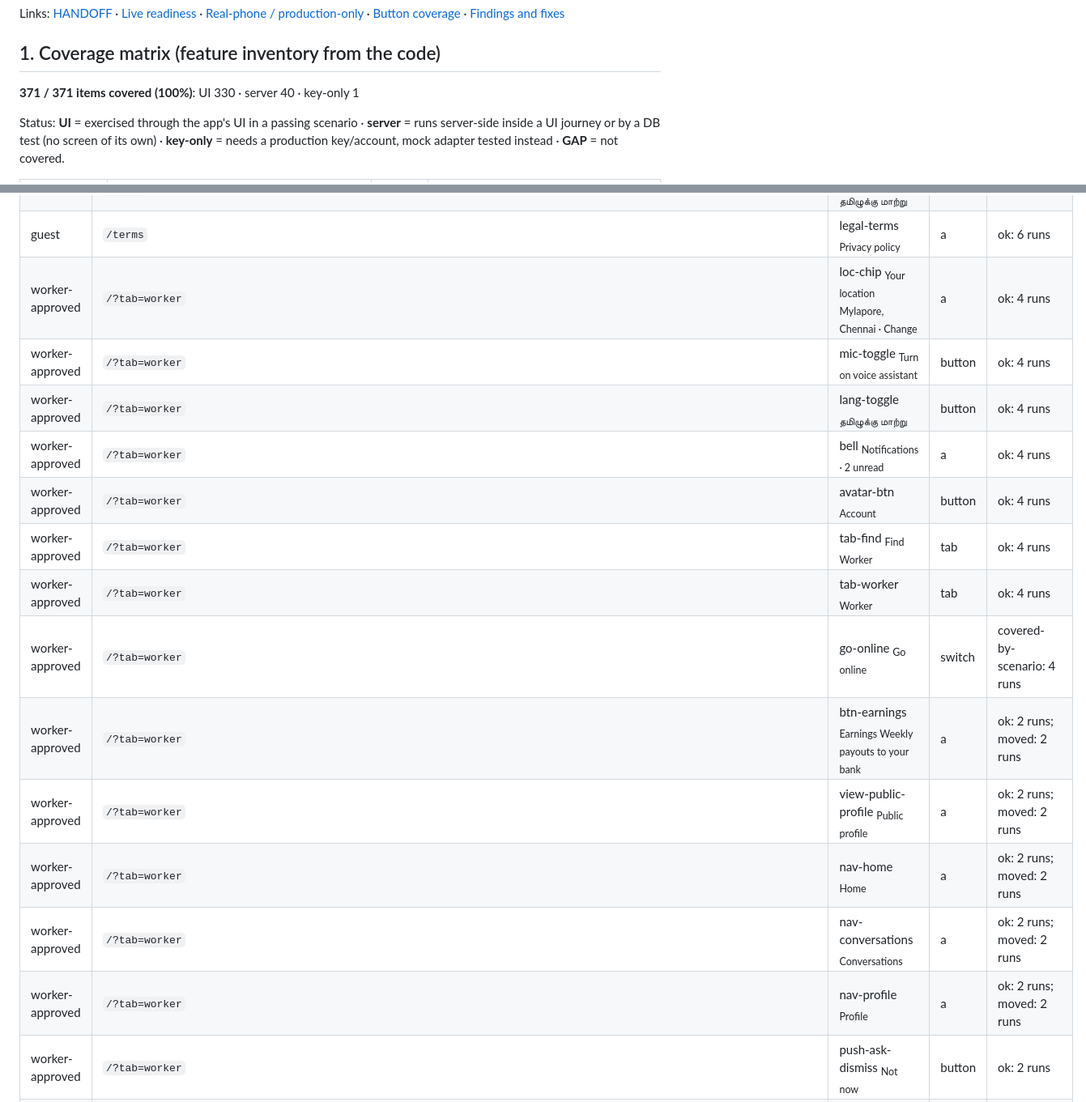
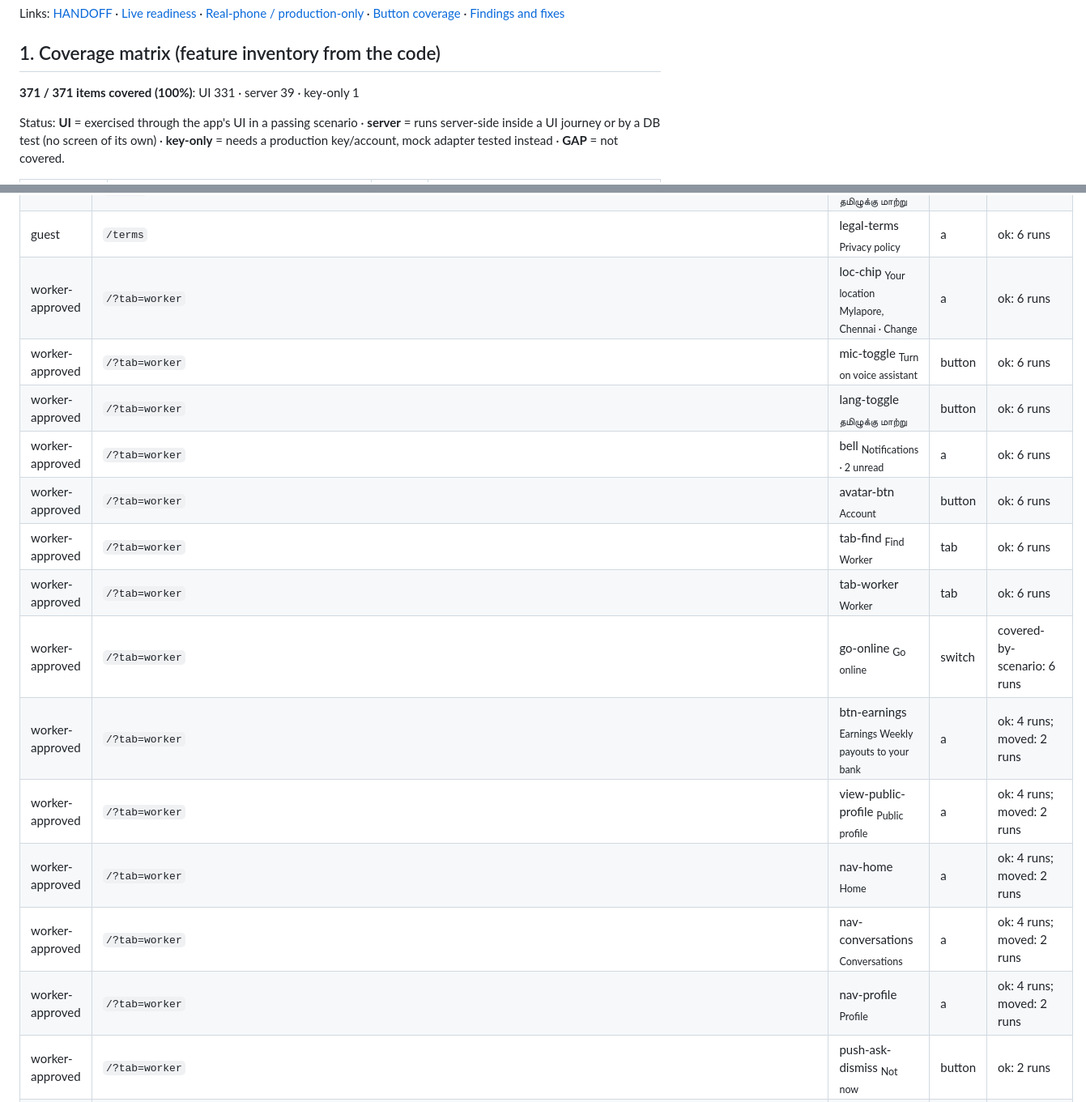
Before and after one commit to techman-bala96/TNPH_Meiyiyal, a Markdown page: docs/TEST-SCENARIOS.md, 2 parts joined by grey strips. Shown at 81% size. GitHub-like rendering.

Commit message:
M11 docs: TEST-SCENARIOS after batch crawl-mobile2

```diff
--- a/docs/TEST-SCENARIOS.md
+++ b/docs/TEST-SCENARIOS.md
@@ -10,7 +10,7 @@ Links: [HANDOFF](HANDOFF.md) · [Live readiness](#live-readiness) · [Real-phone
 
 ## 1. Coverage matrix (feature inventory from the code)
 
-**371 / 371 items covered (100%)**: UI 330 · server 40 · key-only 1
+**371 / 371 items covered (100%)**: UI 331 · server 39 · key-only 1
 
 Status: **UI** = exercised through the app's UI in a passing scenario · **server** = runs server-side inside a UI journey or by a DB test (no screen of its own) · **key-only** = needs a production key/account, mock adapter tested instead · **GAP** = not covered.
 
@@ -1084,17 +1096,17 @@ Result: **ok** (landed as expected, no console error / unhandled rejection / bla
 | guest | `/terms` | page-back <sub>Back</sub> | button | ok: 6 runs |
 | guest | `/terms` | lang-toggle <sub>தமிழுக்கு மாற்று</sub> | button | ok: 6 runs |
 | guest | `/terms` | legal-terms <sub>Privacy policy</sub> | a | ok: 6 runs |
-| worker-approved | `/?tab=worker` | loc-chip <sub>Your location Mylapore, Chennai · Change</sub> | a | ok: 4 runs |
-| worker-approved | `/?tab=worker` | mic-toggle <sub>Turn on voice assistant</sub> | button | ok: 4 runs |
-| worker-approved | `/?tab=worker` | lang-toggle <sub>தமிழுக்கு மாற்று</sub> | button | ok: 4 runs |
-| worker-approved | `/?tab=worker` | bell <sub>Notifications · 2 unread</sub> | a | ok: 4 runs |
-| worker-approved | `/?tab=worker` | avatar-btn <sub>Account</sub> | button | ok: 4 runs |
-| worker-approved | `/?tab=worker` | tab-find <sub>Find Worker</sub> | tab | ok: 4 runs |
-| worker-approved | `/?tab=worker` | tab-worker <sub>Worker</sub> | tab | ok: 4 runs |
-| worker-approved | `/?tab=worker` | go-online <sub>Go online</sub> | switch | covered-by-scenario: 4 runs |
-| worker-approved | `/?tab=worker` | btn-earnings <sub>Earnings Weekly payouts to your bank</sub> | a | ok: 2 runs; moved: 2 runs |
-| worker-approved | `/?tab=worker` | view-public-profile <sub>Public profile</sub> | a | ok: 2 runs; moved: 2 runs |
-| worker-approved | `/?tab=worker` | nav-home <sub>Home</sub> | a | ok: 2 runs; moved: 2 runs |
-| worker-approved | `/?tab=worker` | nav-conversations <sub>Conversations</sub> | a | ok: 2 runs; moved: 2 runs |
-| worker-approved | `/?tab=worker` | nav-profile <sub>Profile</sub> | a | ok: 2 runs; moved: 2 runs |
+| worker-approved | `/?tab=worker` | loc-chip <sub>Your location Mylapore, Chennai · Change</sub> | a | ok: 6 runs |
+| worker-approved | `/?tab=worker` | mic-toggle <sub>Turn on voice assistant</sub> | button | ok: 6 runs |
+| worker-approved | `/?tab=worker` | lang-toggle <sub>தமிழுக்கு மாற்று</sub> | button | ok: 6 runs |
+| worker-approved | `/?tab=worker` | bell <sub>Notifications · 2 unread</sub> | a | ok: 6 runs |
+| worker-approved | `/?tab=worker` | avatar-btn <sub>Account</sub> | button | ok: 6 runs |
+| worker-approved | `/?tab=worker` | tab-find <sub>Find Worker</sub> | tab | ok: 6 runs |
+| worker-approved | `/?tab=worker` | tab-worker <sub>Worker</sub> | tab | ok: 6 runs |
+| worker-approved | `/?tab=worker` | go-online <sub>Go online</sub> | switch | covered-by-scenario: 6 runs |
+| worker-approved | `/?tab=worker` | btn-earnings <sub>Earnings Weekly payouts to your bank</sub> | a | ok: 4 runs; moved: 2 runs |
+| worker-approved | `/?tab=worker` | view-public-profile <sub>Public profile</sub> | a | ok: 4 runs; moved: 2 runs |
+| worker-approved | `/?tab=worker` | nav-home <sub>Home</sub> | a | ok: 4 runs; moved: 2 runs |
+| worker-approved | `/?tab=worker` | nav-conversations <sub>Conversations</sub> | a | ok: 4 runs; moved: 2 runs |
+| worker-approved | `/?tab=worker` | nav-profile <sub>Profile</sub> | a | ok: 4 runs; moved: 2 runs |
 | worker-approved | `/?tab=worker` | push-ask-dismiss <sub>Not now</sub> | button | ok: 2 runs |
```
Also changed, not shown: other parts of docs/TEST-SCENARIOS.md (+102 -75 lines).
